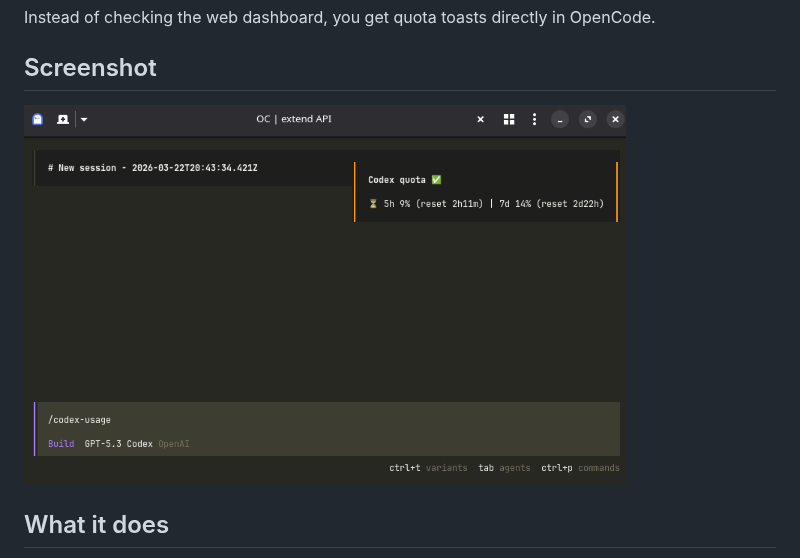
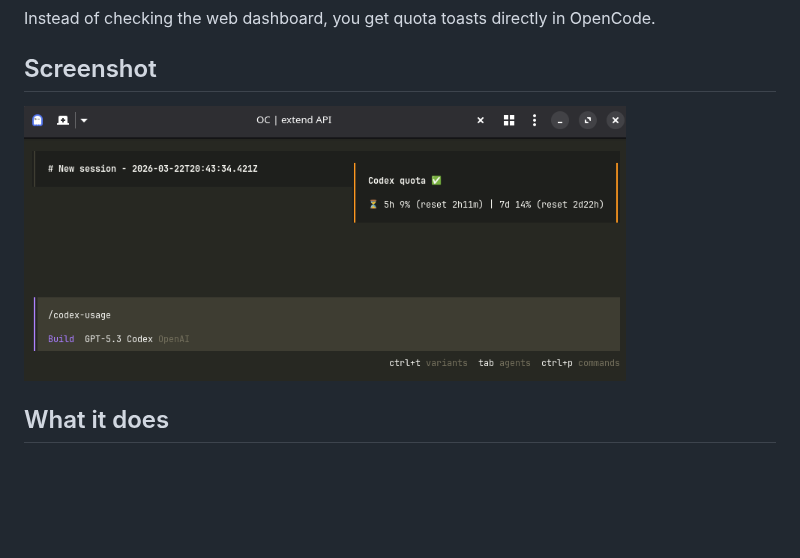
Before and after one commit to jasonmit/opencode-codex-usage, a Markdown page: README.md, the part around the change. Drawn GitHub-style; pictures changed too: screen.png (deleted), screenshot.png (added); blank space fills up the shorter version.

Commit message:
docs: rename screenshot asset and update README

```diff
--- a/README.md
+++ b/README.md
@@ -6,7 +6,7 @@ Instead of checking the web dashboard, you get quota toasts directly in OpenCode
 
 ## Screenshot
 
-<img src="screen.png" alt="Codex quota toast in OpenCode" width="80%" />
+<img src="screenshot.png" alt="Codex quota toast in OpenCode" width="80%" />
 
 ## What it does
 
```
